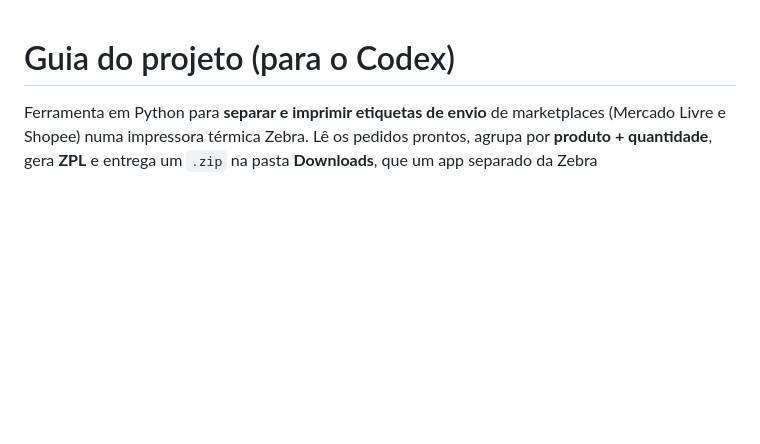
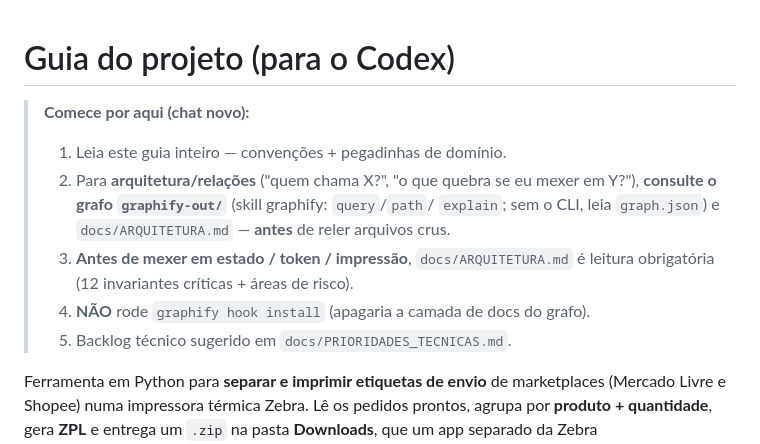
Before and after one commit to joaobz14/contador, a Markdown page: AGENTS.md, the part around the change. GitHub-like rendering; blank space fills up the shorter version.

```diff
--- a/AGENTS.md
+++ b/AGENTS.md
@@ -1,4 +1,15 @@
 # Guia do projeto (para o Codex)
+
+> **Comece por aqui (chat novo):**
+> 1. Leia este guia inteiro — convenções + pegadinhas de domínio.
+> 2. Para **arquitetura/relações** ("quem chama X?", "o que quebra se eu mexer em
+>    Y?"), **consulte o grafo `graphify-out/`** (skill graphify: `query`/`path`/
+>    `explain`; sem o CLI, leia `graph.json`) e `docs/ARQUITETURA.md` — **antes**
+>    de reler arquivos crus.
+> 3. **Antes de mexer em estado / token / impressão**, `docs/ARQUITETURA.md` é
+>    leitura obrigatória (12 invariantes críticas + áreas de risco).
+> 4. **NÃO** rode `graphify hook install` (apagaria a camada de docs do grafo).
+> 5. Backlog técnico sugerido em `docs/PRIORIDADES_TECNICAS.md`.
 
 Ferramenta em Python para **separar e imprimir etiquetas de envio** de marketplaces
 (Mercado Livre e Shopee) numa impressora térmica Zebra. Lê os pedidos prontos,
```
Also changed, not shown: CLAUDE.md (+11 -0 lines).
